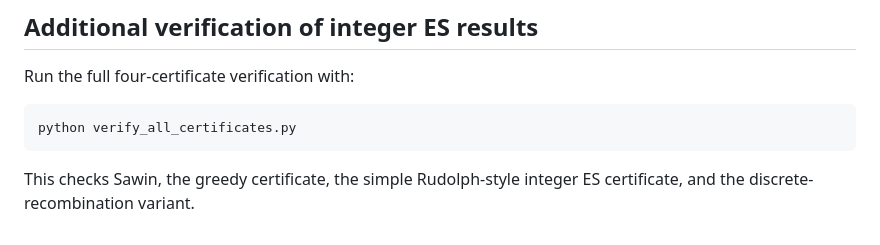
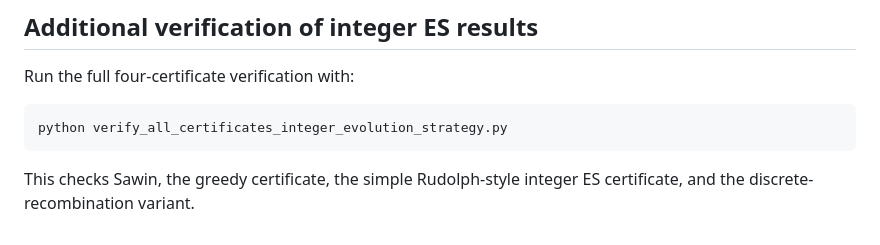
Before and after one commit to emmerichmtm/UnitDistanceProblemOptimizationOfSawinsLowerBound, a Markdown page: README.md, the part around the change. GitHub-like rendering.

````diff
--- a/README.md
+++ b/README.md
@@ -150,7 +150,7 @@ A self-adaptive mutation-rate variant was also tested but was not retained as th
 Run the full four-certificate verification with:
 
 ```bash
-python verify_all_certificates.py
+python verify_all_certificates_integer_evolution_strategy.py
 ```
 
 This checks Sawin, the greedy certificate, the simple Rudolph-style integer ES certificate, and the discrete-recombination variant.
````
